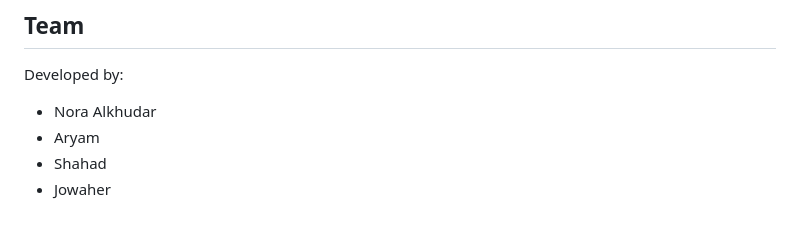
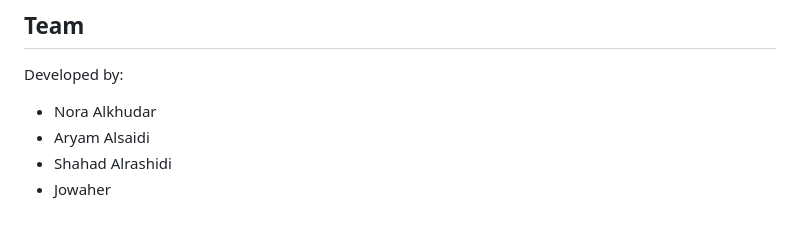
Before and after one commit to norasaleh1/Wejhatna, a Markdown page: README.md, the part around the change. GitHub-like rendering.

```diff
--- a/README.md
+++ b/README.md
@@ -115,6 +115,6 @@ riyadh-ai-decision-support-platform/
 Developed by:
 
 - Nora Alkhudar
-- Aryam
-- Shahad
+- Aryam Alsaidi
+- Shahad Alrashidi
 - Jowaher
```
